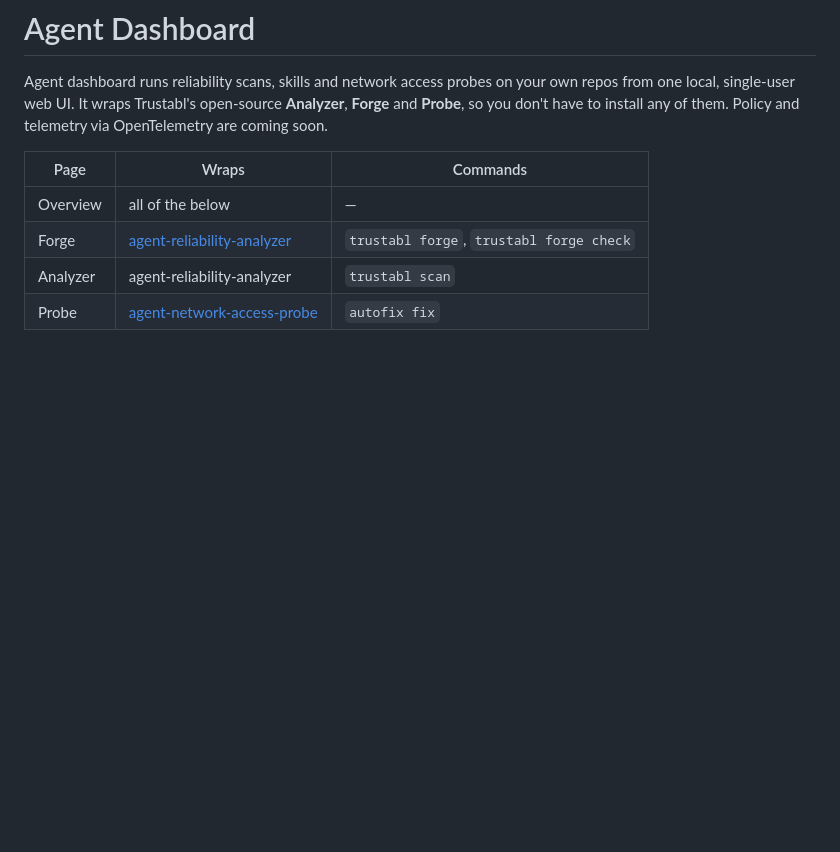
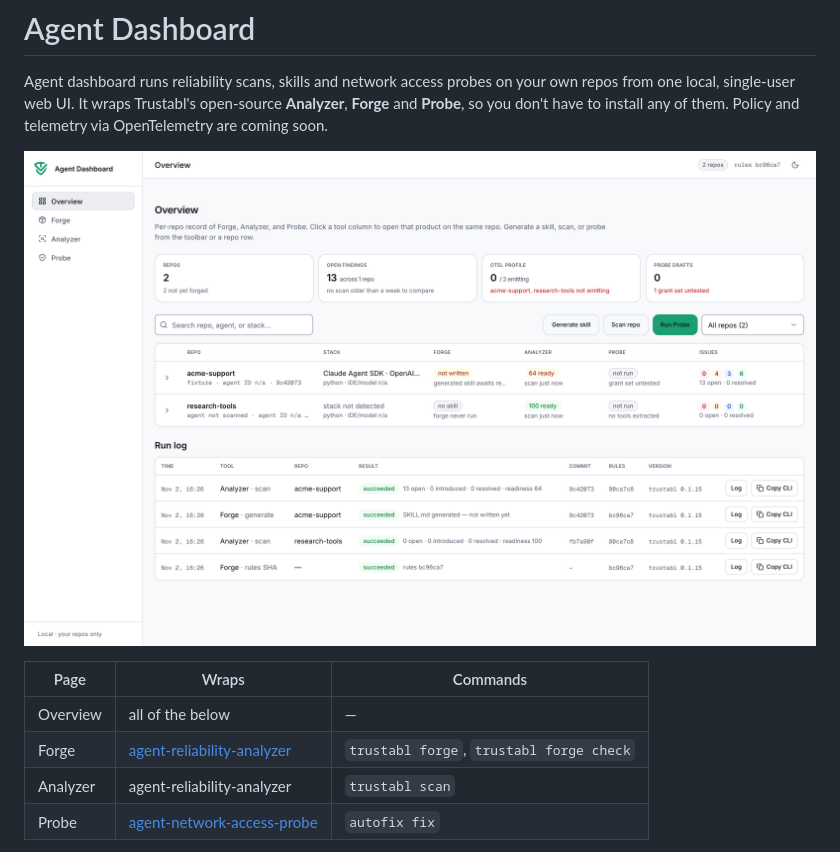
Before and after one commit to trustabl/agent-dashboard, a Markdown page: README.md, the part around the change. GitHub-like rendering; pictures changed too: docs/images/overview.png (added); blank space fills up the shorter version.

Commit message:
docs: add an Overview screenshot to the README
Shows the Overview page with the two fixture repos (tests/fixtures/repos)
after real runs of the pinned trustabl 0.1.15: both repos scanned, Forge
run on acme-support. Taken at 1600x1000, 2x, light mode, from a
throwaway home, so no local paths or personal state appear.

```diff
--- a/README.md
+++ b/README.md
@@ -4,6 +4,8 @@ Agent dashboard runs reliability scans, skills and network access probes on your
 own repos from one local, single-user web UI. It wraps Trustabl's open-source
 **Analyzer**, **Forge** and **Probe**, so you don't have to install any of them.
 Policy and telemetry via OpenTelemetry are coming soon.
+
+![Overview page: two repos with their Forge, Analyzer and Probe status, open findings by severity, and the run log](docs/images/overview.png)
 
 | Page | Wraps | Commands |
 | --- | --- | --- |
```
